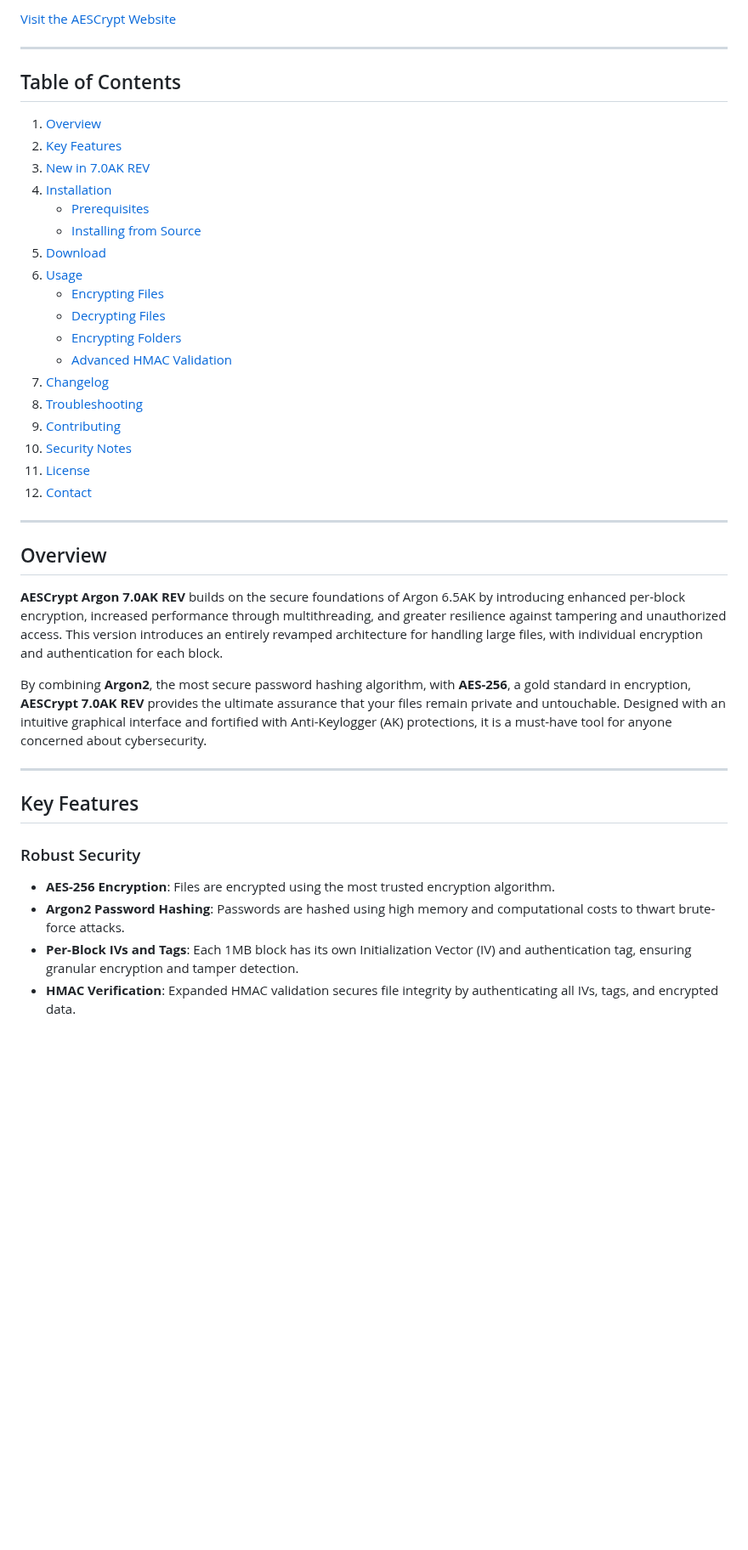
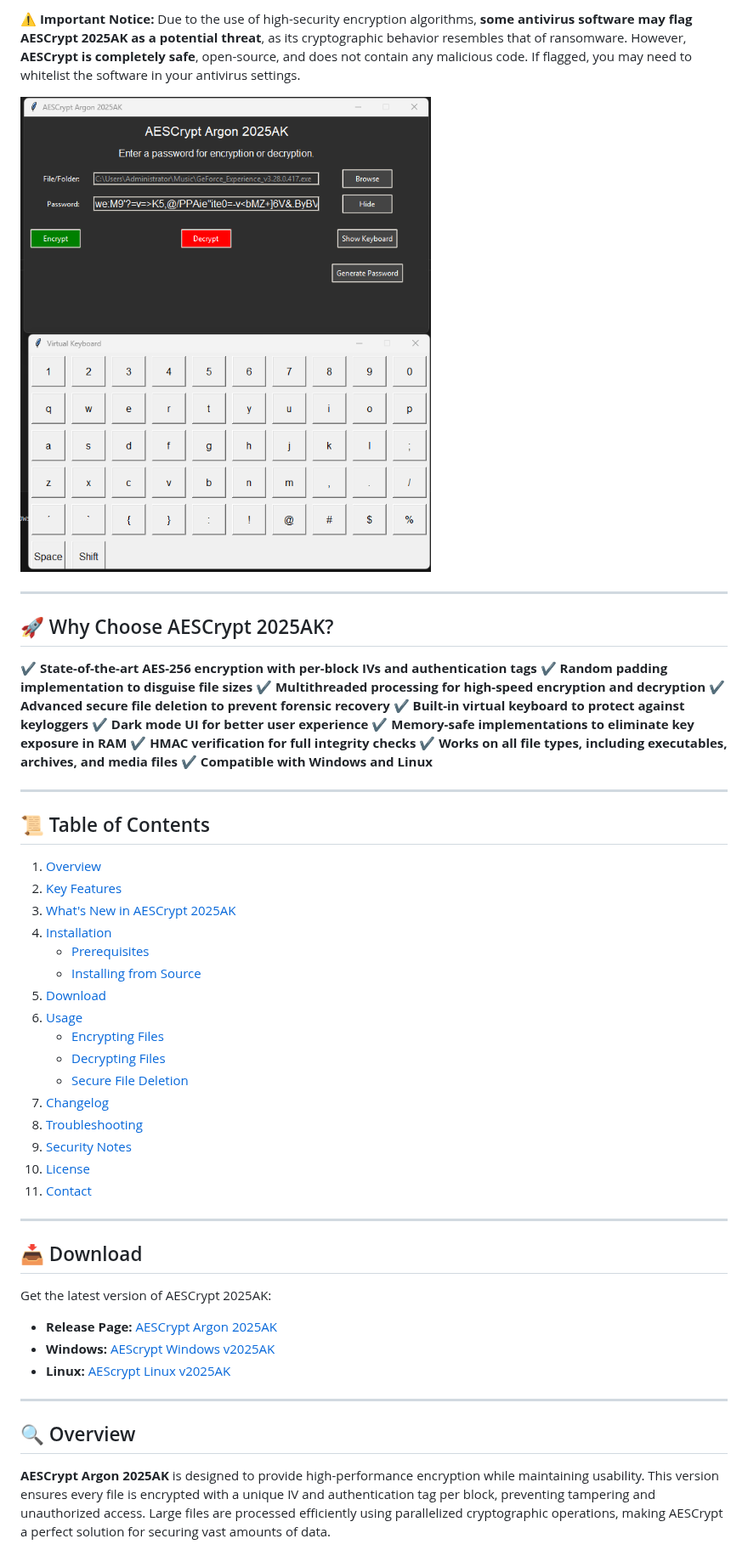
Before and after one commit to victormeloasm/AESCrypt, a Markdown page: README.md, the part around one of its changes. Shown at 85% size. GitHub-like rendering; blank space fills up the shorter version.

```diff
--- a/README.md
+++ b/README.md
@@ -8,13 +8,30 @@ This version incorporates **per-block encryption security**, multithreaded decry
 
-[Visit the AESCrypt Website](https://aescrypt-argon.netlify.app/)
+⚠️ **Important Notice:** Due to the use of high-security encryption algorithms, **some antivirus software may flag AESCrypt 2025AK as a potential threat**, as its cryptographic behavior resembles that of ransomware. However, **AESCrypt is completely safe**, open-source, and does not contain any malicious code. If flagged, you may need to whitelist the software in your antivirus settings.
+
+![Screenshot](screen.png)
 
 ---
 
-## Table of Contents
+## 🚀 Why Choose AESCrypt 2025AK?
+
+✔ **State-of-the-art AES-256 encryption with per-block IVs and authentication tags**
+✔ **Random padding implementation to disguise file sizes**
+✔ **Multithreaded processing for high-speed encryption and decryption**
+✔ **Advanced secure file deletion to prevent forensic recovery**
+✔ **Built-in virtual keyboard to protect against keyloggers**
+✔ **Dark mode UI for better user experience**
+✔ **Memory-safe implementations to eliminate key exposure in RAM**
+✔ **HMAC verification for full integrity checks**
+✔ **Works on all file types, including executables, archives, and media files**
+✔ **Compatible with Windows and Linux**
+
+---
+
+## 📜 Table of Contents
 
 1. [Overview](#overview)
 2. [Key Features](#key-features)
-3. [New in 7.0AK REV](#new-in-70ak-rev)
+3. [What's New in AESCrypt 2025AK](#whats-new-in-aescrypt-2025ak)
 4. [Installation](#installation)
    - [Prerequisites](#prerequisites)
    - [Installing from Source](#installing-from-source)
@@ -22,30 +39,26 @@ This version incorporates **per-block encryption security**, multithreaded decry
 6. [Usage](#usage)
    - [Encrypting Files](#encrypting-files)
    - [Decrypting Files](#decrypting-files)
-   - [Encrypting Folders](#encrypting-folders)
-   - [Advanced HMAC Validation](#advanced-hmac-validation)
+   - [Secure File Deletion](#secure-file-deletion)
 7. [Changelog](#changelog)
 8. [Troubleshooting](#troubleshooting)
-9. [Contributing](#contributing)
-10. [Security Notes](#security-notes)
-11. [License](#license)
-12. [Contact](#contact)
+9. [Security Notes](#security-notes)
+10. [License](#license)
+11. [Contact](#contact)
 
 ---
 
-## Overview
+## 📥 Download
 
-**AESCrypt Argon 7.0AK REV** builds on the secure foundations of Argon 6.5AK by introducing enhanced per-block encryption, increased performance through multithreading, and greater resilience against tampering and unauthorized access. This version introduces an entirely revamped architecture for handling large files, with individual encryption and authentication for each block.
+Get the latest version of AESCrypt 2025AK:
 
-By combining **Argon2**, the most secure password hashing algorithm, with **AES-256**, a gold standard in encryption, **AESCrypt 7.0AK REV** provides the ultimate assurance that your files remain private and untouchable. Designed with an intuitive graphical interface and fortified with Anti-Keylogger (AK) protections, it is a must-have tool for anyone concerned about cybersecurity.
+- **Release Page:** [AESCrypt Argon 2025AK](https://github.com/victormeloasm/AESCrypt/releases/tag/Argon2025)
+- **Windows:** [AEScrypt Windows v2025AK](https://github.com/victormeloasm/AESCrypt/releases/download/Argon2025/AEScrypt_Windows_v2025AK.zip)
+- **Linux:** [AEScrypt Linux v2025AK](https://github.com/victormeloasm/AESCrypt/releases/download/Argon2025/AEScrypt_Linux_v2025AK.zip)
 
 ---
 
-## Key Features
+## 🔍 Overview
 
-### Robust Security
-- **AES-256 Encryption**: Files are encrypted using the most trusted encryption algorithm.
-- **Argon2 Password Hashing**: Passwords are hashed using high memory and computational costs to thwart brute-force attacks.
-- **Per-Block IVs and Tags**: Each 1MB block has its own Initialization Vector (IV) and authentication tag, ensuring granular encryption and tamper detection.
-- **HMAC Verification**: Expanded HMAC validation secures file integrity by authenticating all IVs, tags, and encrypted data.
+**AESCrypt Argon 2025AK** is designed to provide high-performance encryption while maintaining usability. This version ensures every file is encrypted with a unique IV and authentication tag per block, preventing tampering and unauthorized access. Large files are processed efficiently using parallelized cryptographic operations, making AESCrypt a perfect solution for securing vast amounts of data.
 
```
Also changed, not shown: other parts of README.md (+43 -115 lines).
